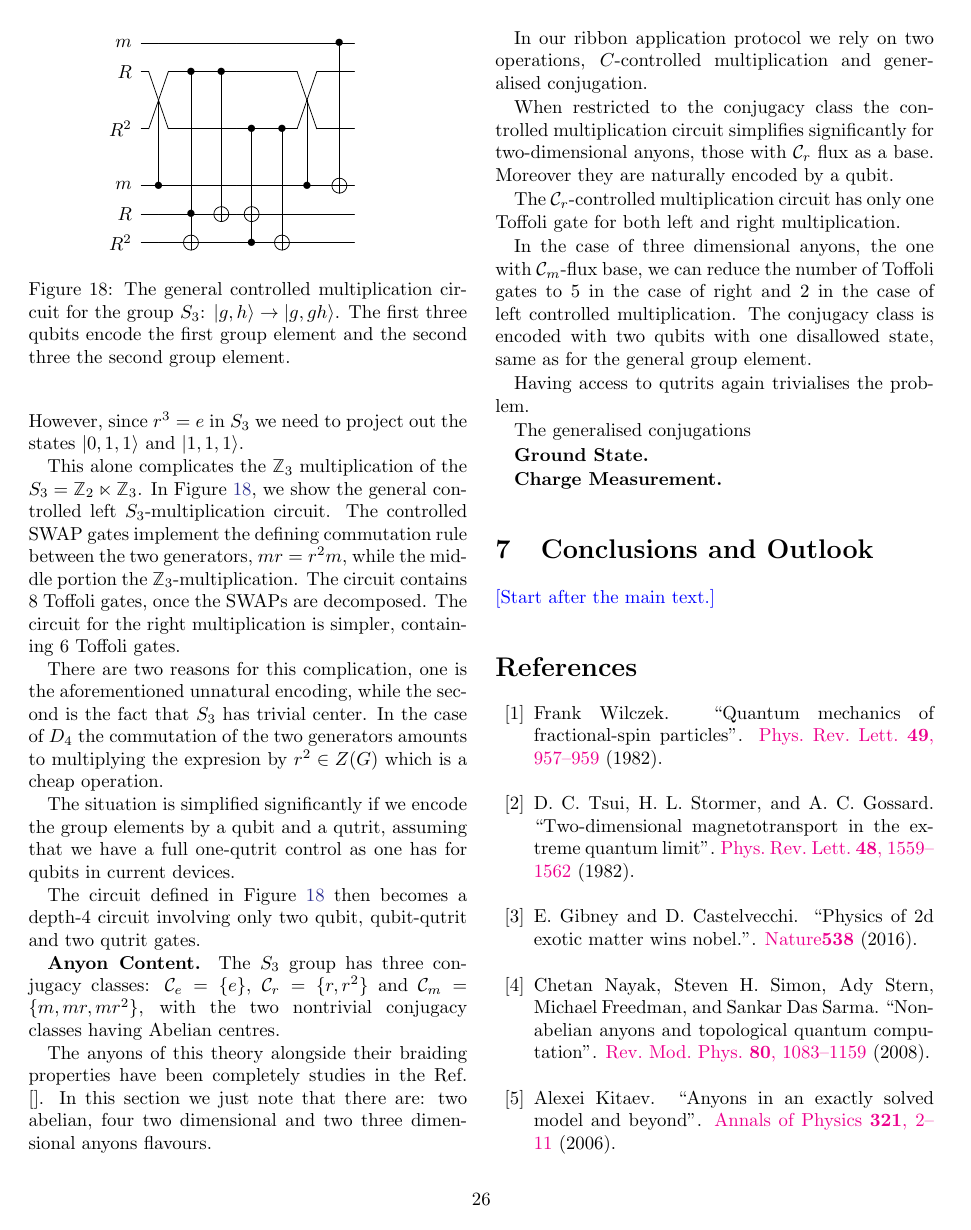
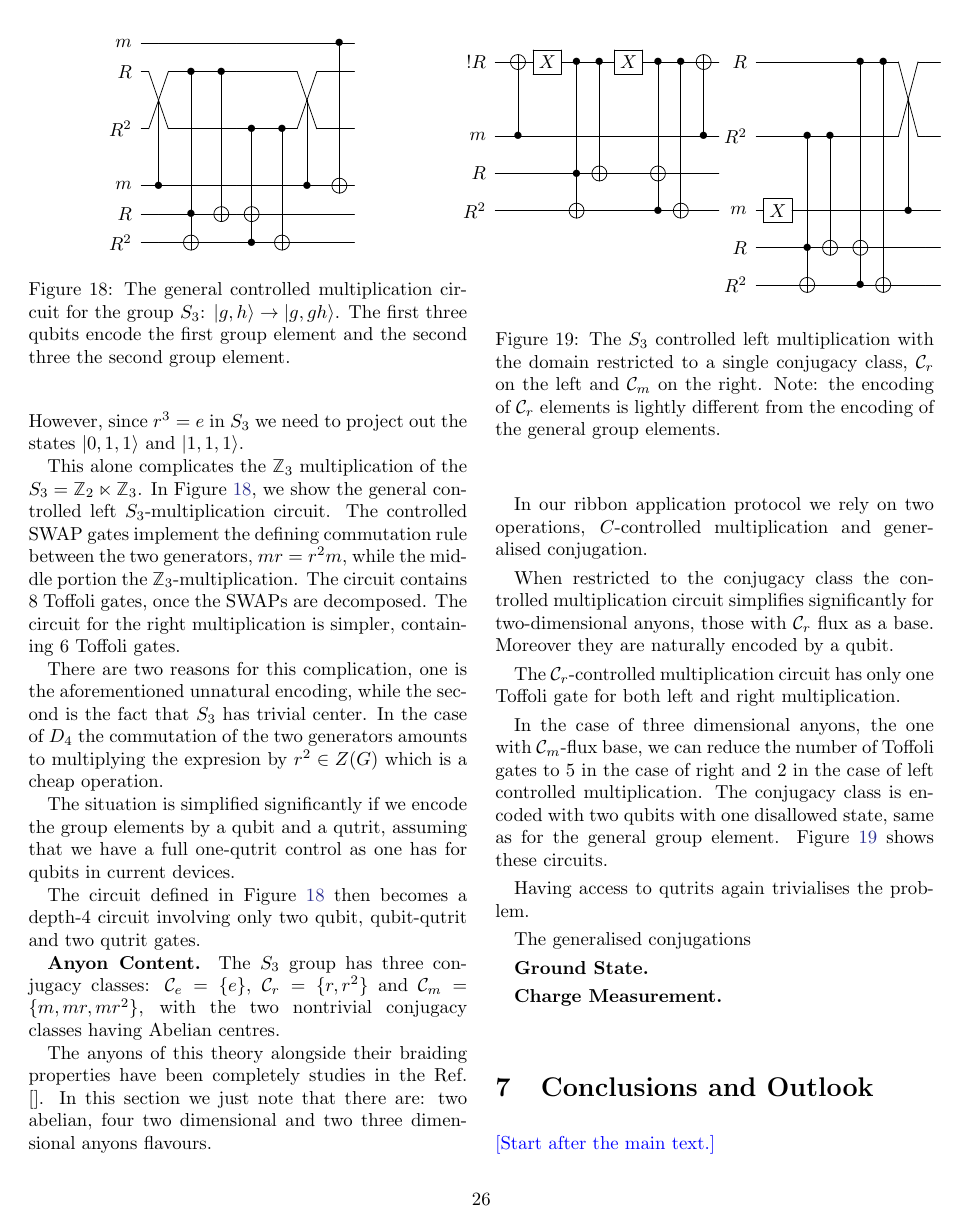
Before and after one commit to DaanTimmers/kitaevsim, a LaTeX paper (writeup/main.tex): page 26 of 35. Compiled offline with pdfLaTeX.

Commit message:
s_3 work

```diff
--- a/writeup/main.tex
+++ b/writeup/main.tex
@@ -1417,6 +1417,31 @@ The situation is simplified significantly if we encode the group elements by a q
 \label{fig:S3mult}
 \end{figure}
 
+
+
+\begin{figure}
+\begin{equation*}
+\Qcircuit @C=0.4em @R=0.7em @!R{
+\lstick{!R} & \qw & \targ & \gate{X} & \ctrl{3} & \ctrl{3} & \gate{X} & \ctrl{3} & \ctrl{4} & \targ & \qw \\
+\\
+\lstick{m} & \qw & \ctrl{-2} & \qw & \qw & \qw & \qw & \qw & \qw & \ctrl{-2} & \qw \\
+\lstick{R} & \qw & \qw & \qw & \ctrl{1} & \targ & \qw & \targ & \qw & \qw & \qw \\
+\lstick{R^2} & \qw & \qw & \qw & \targ & \qw & \qw  & \ctrl{-1} & \targ & \qw & \qw
+}\quad\quad
+\Qcircuit @C=0.4em @R=0.7em @!R{
+\lstick{R}  & \qw & \qw & \qw & \qw & \ctrl{5}  & \ctrl{6} & \qw\link{1}{1}& &\link{1}{-1} & \qw & \qw & \qw \\
+&&&&&&&&&&&&&&\\
+\lstick{R^2} & \qw & \ctrl{3} & \ctrl{3} & \qw & \qw & \qw  & \qw \link{-1}{1}& &\link{-1}{-1} & \qw & \qw & \qw \\
+\\
+\lstick{m} & \gate{X} & \qw & \qw & \qw & \qw & \qw & \qw & \ctrl{-3} & \qw & \qw & \qw & \qw \\
+\lstick{R} & \qw & \ctrl{1} & \targ & \qw & \targ & \qw & \qw & \qw & \qw & \qw & \qw  & \qw \\
+\lstick{R^2} & \qw & \targ & \qw  & \qw & \ctrl{-1} & \targ & \qw & \qw & \qw & \qw & \qw & \qw
+}
+\end{equation*}
+\caption{The $S_3$ controlled left multiplication with the domain restricted to a single conjugacy class, $\mathcal{C}_r$ on the left and $\mathcal{C}_m$ on the right. Note: the encoding of $\mathcal{C}_r$ elements is lightly different from the encoding of the general group elements.}
+\label{fig:C_S3mult}
+\end{figure}
+
 The circuit defined in Figure \ref{fig:S3mult} then becomes a depth-4 circuit involving only two qubit, qubit-qutrit and two qutrit gates.
 
 \textbf{Anyon Content.} The $S_3$ group has three conjugacy classes: $\mathcal{C}_e = \{e\}$, $\mathcal{C}_r = \{r, r^2\}$ and $\mathcal{C}_m = \{m, mr, mr^2\}$, with the two nontrivial conjugacy classes having Abelian centres.
@@ -1429,7 +1454,7 @@ When restricted to the conjugacy class the controlled multiplication circuit sim
 
 The $\mathcal{C}_r$-controlled multiplication circuit has only one Toffoli gate for both left and right multiplication.
 
-In the case of three dimensional anyons, the one with $\mathcal{C}_m$-flux base, we can reduce the number of Toffoli gates to 5 in the case of right and 2 in the case of left controlled multiplication. The conjugacy class is encoded with two qubits with one disallowed state, same as for the general group element.
+In the case of three dimensional anyons, the one with $\mathcal{C}_m$-flux base, we can reduce the number of Toffoli gates to 5 in the case of right and 2 in the case of left controlled multiplication. The conjugacy class is encoded with two qubits with one disallowed state, same as for the general group element. Figure \ref{fig:C_S3mult} shows these circuits.
 
 Having access to qutrits again trivialises the problem.
 
```
